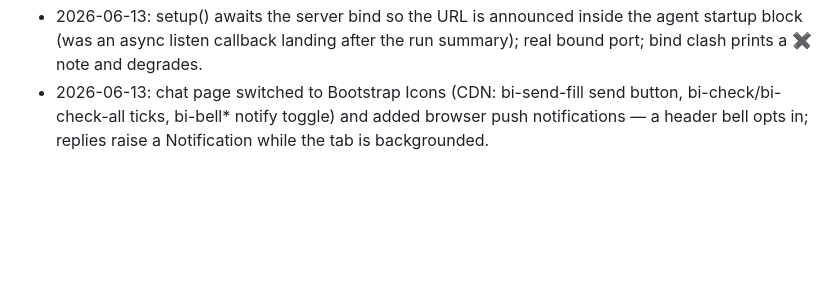
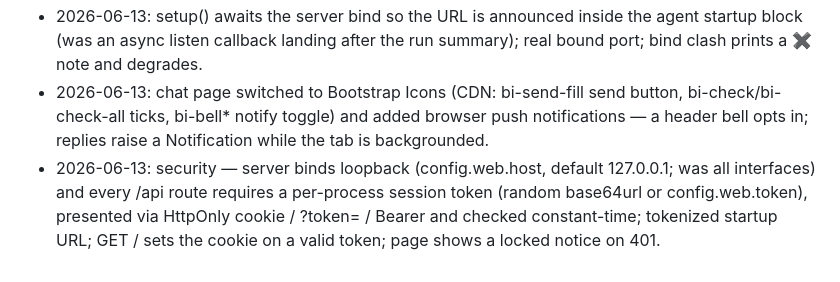
Before and after one commit to Arrosam/OpenKrakey, a Markdown page: overviews/nodes/web.md, the part around the change. GitHub-like rendering; blank space fills up the shorter version.

Commit message:
meta: web overview — token auth + loopback bind security model

```diff
--- a/overviews/nodes/web.md
+++ b/overviews/nodes/web.md
@@ -48,3 +48,4 @@ done
   per-agent SSE isolation (R6), sent/read delivery status (read on llm.return), dependency-free page.
 - 2026-06-13: setup() awaits the server bind so the URL is announced inside the agent startup block (was an async listen callback landing after the run summary); real bound port; bind clash prints a ✖ note and degrades.
 - 2026-06-13: chat page switched to Bootstrap Icons (CDN: bi-send-fill send button, bi-check/bi-check-all ticks, bi-bell* notify toggle) and added browser push notifications — a header bell opts in; replies raise a Notification while the tab is backgrounded.
+- 2026-06-13: security — server binds loopback (config.web.host, default 127.0.0.1; was all interfaces) and every /api route requires a per-process session token (random base64url or config.web.token), presented via HttpOnly cookie / ?token= / Bearer and checked constant-time; tokenized startup URL; GET / sets the cookie on a valid token; page shows a locked notice on 401.
```
